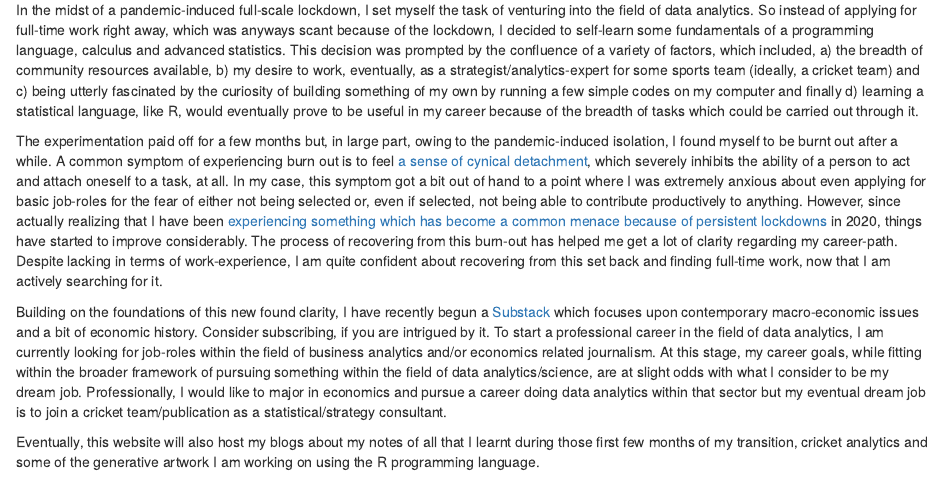
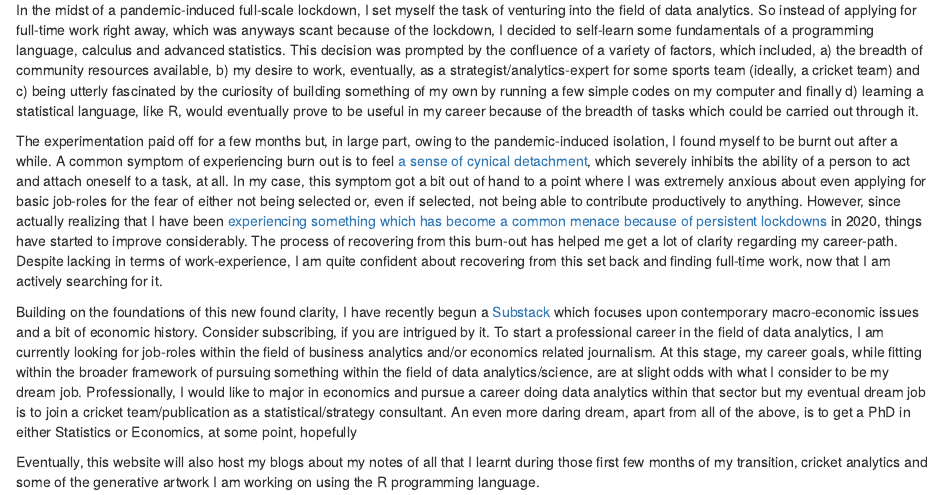
Before and after one commit to Hitesh-Fulwani/hitesh-f, an R Markdown document (about.Rmd): the page in a window 1100 px wide, from 510 px down. Rendered offline with R 4.5, knitr and Pandoc, with nearby package versions; drawn as R Markdown's standard HTML page in place of the format the file asks for.

Commit message:
final changes to about

```diff
--- a/about.Rmd
+++ b/about.Rmd
@@ -37,7 +37,7 @@ In the midst of a pandemic-induced full-scale lockdown, I set myself the task of
 The experimentation paid off for a few months but, in large part, owing to the pandemic-induced isolation, I found myself to be burnt out after a while. A common symptom of experiencing burn out is to feel [a sense of cynical detachment]("https://hbr.org/2021/04/your-burnout-is-unique-your-recovery-will-be-too"), which severely inhibits the ability of a person to act and attach oneself to a task, at all. In my case, this symptom got a bit out of hand to a point where I was extremely anxious about even applying for basic job-roles for the fear of either not being selected or, even if selected, not being able to contribute productively to anything. However, since actually realizing that I have been [experiencing something which has become a common menace because of persistent lockdowns]("https://hbr.org/2021/02/beyond-burned-out") in 2020, things have started to improve considerably. The process of recovering from this burn-out has helped me get a lot of clarity regarding my career-path. Despite lacking in terms of work-experience, I am quite confident about recovering from this set back and finding full-time work, now that I am actively searching for it.
 
 
-Building on the foundations of this new found clarity, I have recently begun a [Substack]("https://hiteshfulwani.substack.com/") which focuses upon contemporary macro-economic issues and  a bit of economic history. Consider subscribing, if you are intrigued by it. To start a professional career in the field of data analytics, I am currently looking for job-roles within the field of business analytics and/or economics related journalism. At this stage, my career goals, while fitting within the broader framework of pursuing something within the field of data analytics/science, are at slight odds with what I consider to be my dream job. Professionally, I would like to major in economics and pursue a career doing data analytics within that sector but my eventual dream job is to join a cricket team/publication as a statistical/strategy consultant.
+Building on the foundations of this new found clarity, I have recently begun a [Substack]("https://hiteshfulwani.substack.com/") which focuses upon contemporary macro-economic issues and  a bit of economic history. Consider subscribing, if you are intrigued by it. To start a professional career in the field of data analytics, I am currently looking for job-roles within the field of business analytics and/or economics related journalism. At this stage, my career goals, while fitting within the broader framework of pursuing something within the field of data analytics/science, are at slight odds with what I consider to be my dream job. Professionally, I would like to major in economics and pursue a career doing data analytics within that sector but my eventual dream job is to join a cricket team/publication as a statistical/strategy consultant. An even more daring dream, apart from all of the above, is to get a PhD in either Statistics or Economics, at some point, hopefully
 
 
 Eventually, this website will also host my blogs about my notes of all that I learnt during those first few months of my transition, cricket analytics and some of the generative artwork I am working on using the R programming language.
```
Also changed, not shown: docs/search.json, 1 other file.
